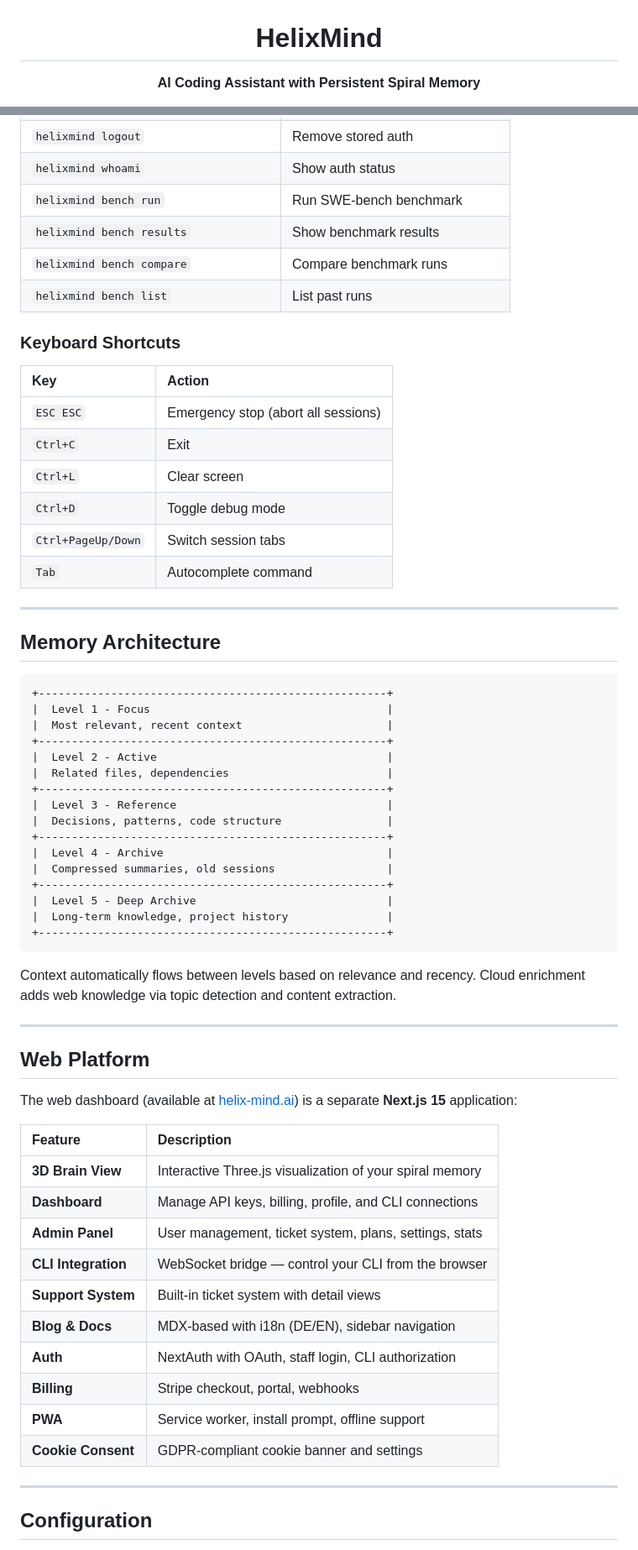
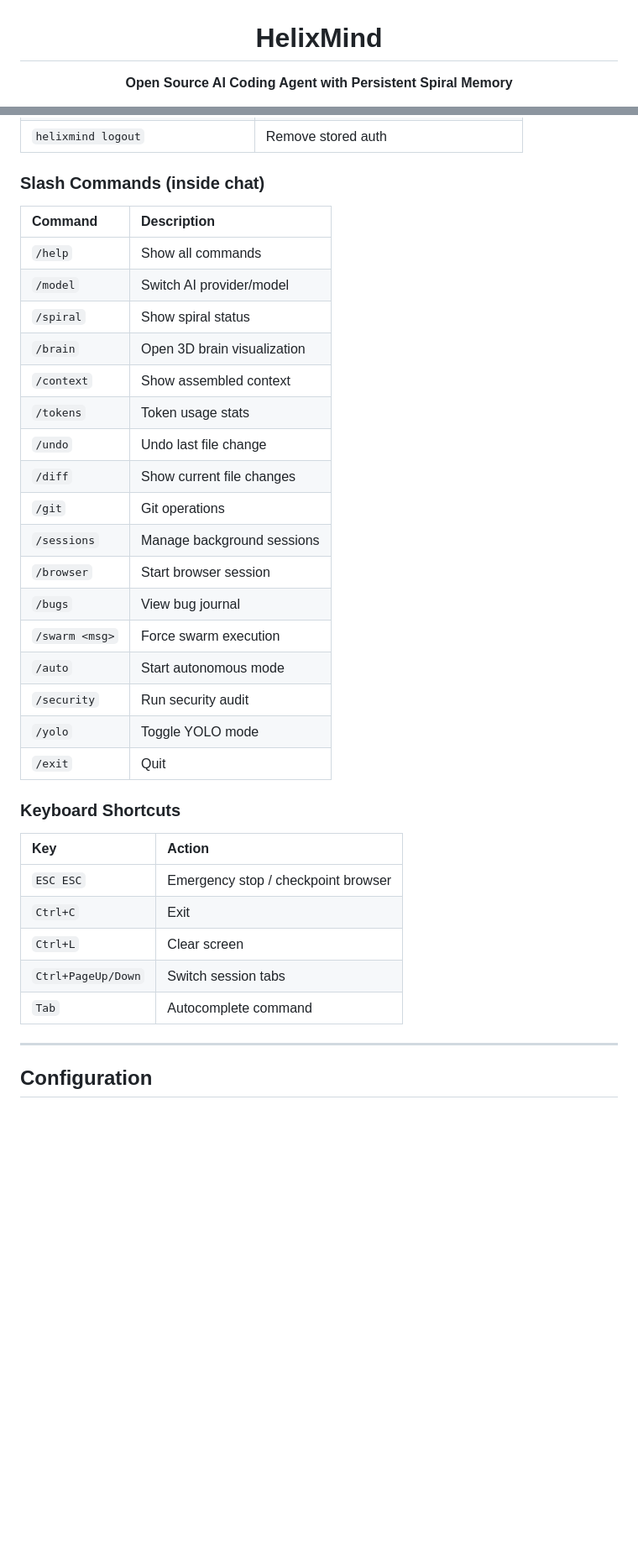
Before and after one commit to DancingTedDanson011/HelixMind, a Markdown page: README.md, 2 parts joined by grey strips. Shown at 84% size. GitHub-like rendering; blank space fills up the shorter version.

````diff
--- a/README.md
+++ b/README.md
@@ -2,7 +2,7 @@
 
 # HelixMind
 
-**AI Coding Assistant with Persistent Spiral Memory**
+**Open Source AI Coding Agent with Persistent Spiral Memory**
 
 [![npm version](https://img.shields.io/npm/v/helixmind?color=blue&logo=npm)](https://www.npmjs.com/package/helixmind)
 [![License](https://img.shields.io/badge/License-AGPL_3.0-blue?logo=gnu)](LICENSE)
@@ -205,65 +219,37 @@ npx helixmind feed src/ --watch
 | `helixmind logout` | Remove stored auth |
-| `helixmind whoami` | Show auth status |
-| `helixmind bench run` | Run SWE-bench benchmark |
-| `helixmind bench results` | Show benchmark results |
-| `helixmind bench compare` | Compare benchmark runs |
-| `helixmind bench list` | List past runs |
+
+### Slash Commands (inside chat)
+
+| Command | Description |
+|:--------|:------------|
+| `/help` | Show all commands |
+| `/model` | Switch AI provider/model |
+| `/spiral` | Show spiral status |
+| `/brain` | Open 3D brain visualization |
+| `/context` | Show assembled context |
+| `/tokens` | Token usage stats |
+| `/undo` | Undo last file change |
+| `/diff` | Show current file changes |
+| `/git` | Git operations |
+| `/sessions` | Manage background sessions |
+| `/browser` | Start browser session |
+| `/bugs` | View bug journal |
+| `/swarm <msg>` | Force swarm execution |
+| `/auto` | Start autonomous mode |
+| `/security` | Run security audit |
+| `/yolo` | Toggle YOLO mode |
+| `/exit` | Quit |
 
 ### Keyboard Shortcuts
 
 | Key | Action |
 |:----|:-------|
-| `ESC ESC` | Emergency stop (abort all sessions) |
+| `ESC ESC` | Emergency stop / checkpoint browser |
 | `Ctrl+C` | Exit |
 | `Ctrl+L` | Clear screen |
-| `Ctrl+D` | Toggle debug mode |
 | `Ctrl+PageUp/Down` | Switch session tabs |
 | `Tab` | Autocomplete command |
 
 ---
 
-## Memory Architecture
-
-```
-+-----------------------------------------------------+
-|  Level 1 - Focus                                    |
-|  Most relevant, recent context                      |
-+-----------------------------------------------------+
-|  Level 2 - Active                                   |
-|  Related files, dependencies                        |
-+-----------------------------------------------------+
-|  Level 3 - Reference                                |
-|  Decisions, patterns, code structure                |
-+-----------------------------------------------------+
-|  Level 4 - Archive                                  |
-|  Compressed summaries, old sessions                 |
-+-----------------------------------------------------+
-|  Level 5 - Deep Archive                             |
-|  Long-term knowledge, project history               |
-+-----------------------------------------------------+
-```
-
-Context automatically flows between levels based on relevance and recency. Cloud enrichment adds web knowledge via topic detection and content extraction.
-
----
-
-## Web Platform
-
-The web dashboard (available at [helix-mind.ai](https://helix-mind.ai)) is a separate **Next.js 15** application:
-
-| Feature | Description |
-|:--------|:------------|
-| **3D Brain View** | Interactive Three.js visualization of your spiral memory |
-| **Dashboard** | Manage API keys, billing, profile, and CLI connections |
-| **Admin Panel** | User management, ticket system, plans, settings, stats |
-| **CLI Integration** | WebSocket bridge &mdash; control your CLI from the browser |
-| **Support System** | Built-in ticket system with detail views |
-| **Blog & Docs** | MDX-based with i18n (DE/EN), sidebar navigation |
-| **Auth** | NextAuth with OAuth, staff login, CLI authorization |
-| **Billing** | Stripe checkout, portal, webhooks |
-| **PWA** | Service worker, install prompt, offline support |
-| **Cookie Consent** | GDPR-compliant cookie banner and settings |
-
----
-
 ## Configuration
````
Also changed, not shown: other parts of README.md (+186 -219 lines).
